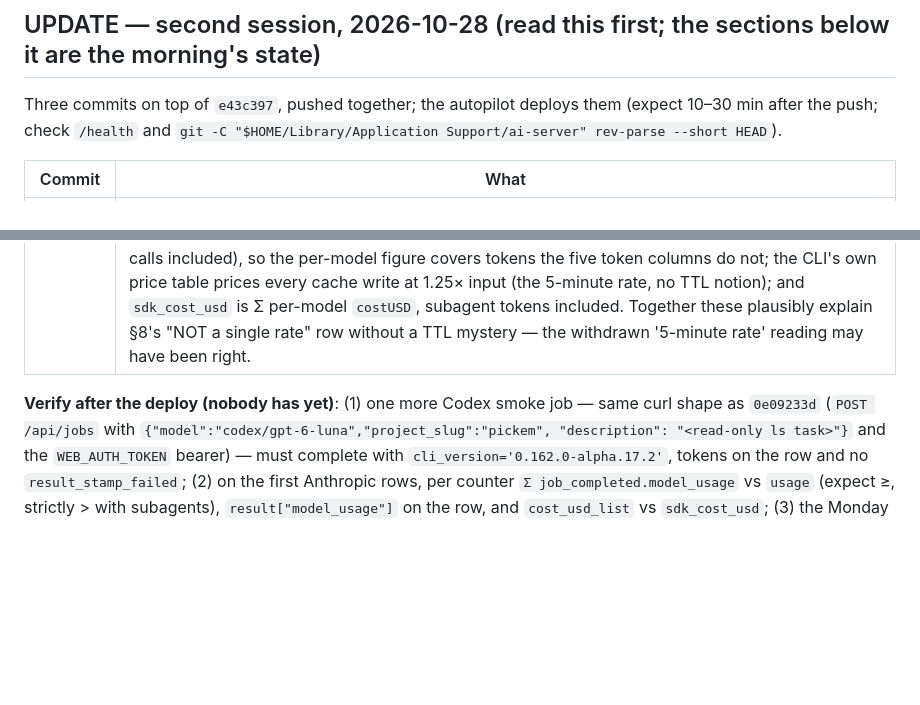
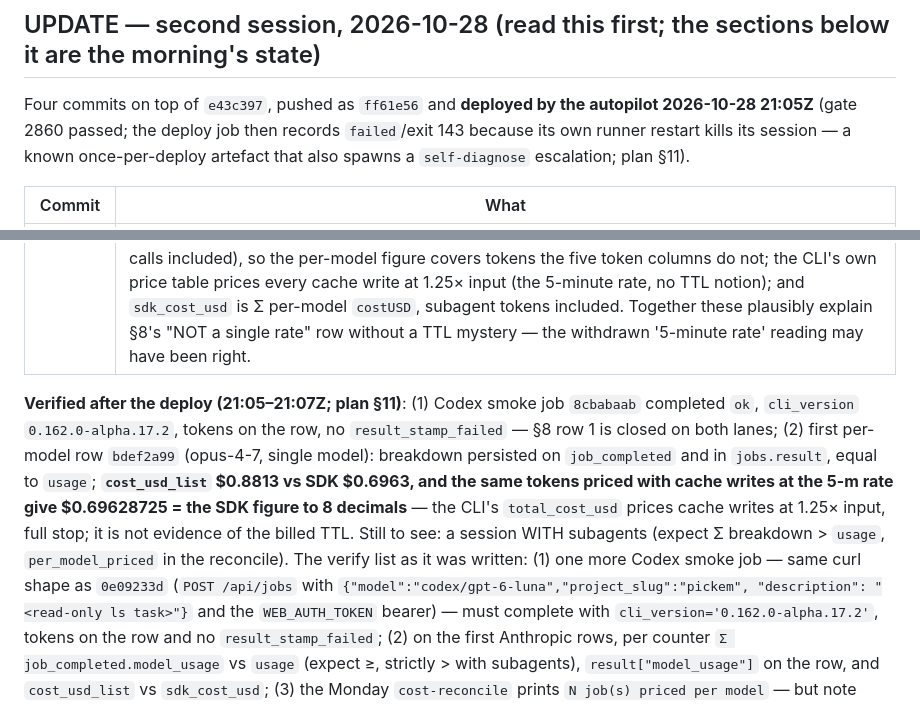
Before and after one commit to Piserchia/ai-server, a Markdown page: docs/HANDOFF-2026-10-28-observability-phase1.md, 2 parts joined by grey strips. Rendered like a GitHub page; blank space fills up the shorter version.

Commit message:
docs(phase1): ff61e56 deployed + verified — Codex lane proven on both halves of B3; first per-model row shows sdk_cost_usd == 5-m cache-write pricing exactly
Co-Authored-By: Claude Fable 5.1 <noreply@anthropic.com>

```diff
--- a/docs/HANDOFF-2026-10-28-observability-phase1.md
+++ b/docs/HANDOFF-2026-10-28-observability-phase1.md
@@ -22,9 +22,9 @@ summary: >-
 
 ## UPDATE — second session, 2026-10-28 (read this first; the sections below it are the morning's state)
 
-Three commits on top of `e43c397`, pushed together; the autopilot deploys them (expect 10–30 min
-after the push; check `/health` and `git -C "$HOME/Library/Application Support/ai-server" rev-parse
---short HEAD`).
+Four commits on top of `e43c397`, pushed as `ff61e56` and **deployed by the autopilot 2026-10-28 21:05Z**
+(gate 2860 passed; the deploy job then records `failed`/exit 143 because its own runner restart kills its
+session — a known once-per-deploy artefact that also spawns a `self-diagnose` escalation; plan §11).
 
 | Commit | What |
 |---|---|
@@ -32,7 +32,13 @@ after the push; check `/health` and `git -C "$HOME/Library/Application Support/a
 | `9d31e28` | **The Codex lane was exercised and it was broken.** The handoff's "give the Codex lane one real job" item: smoke job `0e09233d` (web, `codex/gpt-6-luna`, pickem, read-only) did its work — 38,799 / 206 / 16,000 tokens, empty diff — and then **failed** at B3's post-session column stamp: `codex --version` reports `codex-cli 0.162.0-alpha.17.2` (28 chars) into `cli_version` varchar(24). B3's wiring test had faked `"0.162.0"`. Fix: `result_capture.cli_version_column` (+ `CLI_VERSION_MAX` pinned to the ORM) for both lanes, and the stamp is guarded — a failure is audited `result_stamp_failed{error}` and the job completes (the terminal transition re-stamps tokens/cost; `cli_version`, `duration_api_ms`, `sdk_cost_usd` stay NULL in that case). A `job_failed` DM for `0e09233d` went to the owner (message 954). The row is left as evidence; repairing its token columns from its JSONL `turn_completed` event is an owner call (see owner item 11). |
 | `95e1ac5` | **`model_usage` persisted per job** (the other "smaller, unblocked" item): `job_completed.model_usage` and `result["model_usage"]` (→ `jobs.result`, no migration) carry the per-model breakdown normalised to the SDK key names plus the CLI's per-model `costUSD` as `sdk_cost_usd`; `pricing.price_model_usage` prices an Anthropic session per model when the breakdown **covers** the aggregate, else the old one-model figure. **The independent review read the bundled CLI (2.1.139) and found three things, recorded in the runner CHANGELOG as "stated, to be verified on the first rows"**: `usage` counts the main loop only while `modelUsage` counts every call (subagents and utility calls included), so the per-model figure covers tokens the five token columns do not; the CLI's own price table prices every cache write at 1.25× input (the 5-minute rate, no TTL notion); and `sdk_cost_usd` is Σ per-model `costUSD`, subagent tokens included. Together these plausibly explain §8's "NOT a single rate" row without a TTL mystery — the withdrawn '5-minute rate' reading may have been right. |
 
-**Verify after the deploy (nobody has yet)**: (1) one more Codex smoke job — same curl shape as `0e09233d`
+**Verified after the deploy (21:05–21:07Z; plan §11)**: (1) Codex smoke job `8cbabaab` completed `ok`, `cli_version`
+`0.162.0-alpha.17.2`, tokens on the row, no `result_stamp_failed` — §8 row 1 is closed on both lanes; (2) first
+per-model row `bdef2a99` (opus-4-7, single model): breakdown persisted on `job_completed` and in `jobs.result`,
+equal to `usage`; **`cost_usd_list` $0.8813 vs SDK $0.6963, and the same tokens priced with cache writes at the
+5-m rate give $0.69628725 = the SDK figure to 8 decimals** — the CLI's `total_cost_usd` prices cache writes at
+1.25× input, full stop; it is not evidence of the billed TTL. Still to see: a session WITH subagents (expect
+Σ breakdown > `usage`, `per_model_priced` in the reconcile). The verify list as it was written: (1) one more Codex smoke job — same curl shape as `0e09233d`
 (`POST /api/jobs` with `{"model":"codex/gpt-6-luna","project_slug":"pickem", "description": "<read-only ls task>"}`
 and the `WEB_AUTH_TOKEN` bearer) — must complete with `cli_version='0.162.0-alpha.17.2'`, tokens on the row
 and no `result_stamp_failed`; (2) on the first Anthropic rows, per counter `Σ job_completed.model_usage` vs
```
Also changed, not shown: 2 other files.
